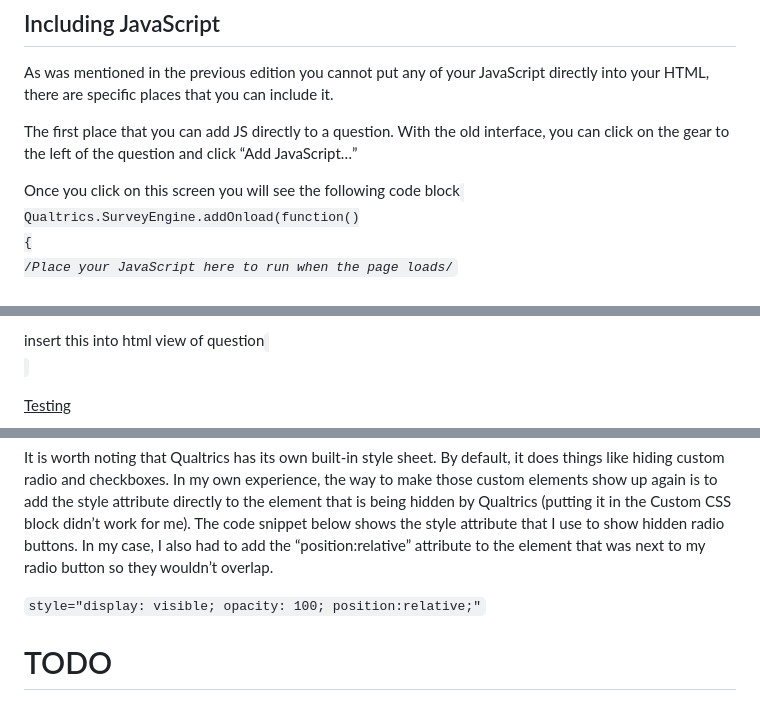
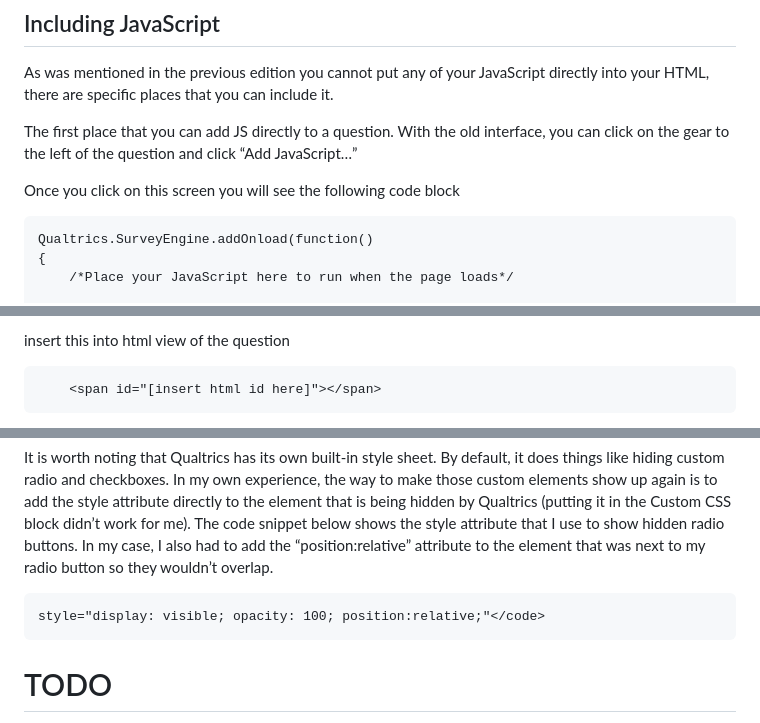
Before and after one commit to anisenoff/useful_info, a Markdown page: qualtrics_and_surveys/custom_html_and_js.md, 3 parts joined by grey strips. Drawn GitHub-style.

`````diff
--- a/qualtrics_and_surveys/custom_html_and_js.md
+++ b/qualtrics_and_surveys/custom_html_and_js.md
@@ -30,7 +30,7 @@ As was mentioned in the previous edition you cannot put any of your JavaScript d
 The first place that you can add JS directly to a question. With the old interface, you can click on the gear to the left of the question and click “Add JavaScript…”
 
 Once you click on this screen you will see the following code block
-<code>
+````{JavaScript}
 Qualtrics.SurveyEngine.addOnload(function()
 {
 	/*Place your JavaScript here to run when the page loads*/
@@ -112,5 +117,5 @@ document.getElementById("[insert html id here]").innerHTML = Qualtrics.SurveyEng
 
 
-insert this into html view of question
-<code>
+insert this into html view of the question
+````{JavaScript}
 	<span id="[insert html id here]"></span>
@@ -136,8 +141,9 @@ For options 2 and 3 go to the “Look and Feel” tab. In that tab click on “S
 
 It is worth noting that Qualtrics has its own built-in style sheet. By default, it does things like hiding custom radio and checkboxes. In my own experience, the way to make those custom elements show up again is to add the style attribute directly to the element that is being hidden by Qualtrics (putting it in the Custom CSS block didn’t work for me). The code snippet below shows the style attribute that I use to show hidden radio buttons. In my case, I also had to add the “position:relative” attribute to the element that was next to my radio button so they wouldn’t overlap.
 
-<code>style="display: visible; opacity: 100; position:relative;"</code>
-
+````{HTML}
+style="display: visible; opacity: 100; position:relative;"</code>
+````
 
 # TODO
 - validate matrix
`````
Also changed, not shown: other parts of qualtrics_and_surveys/custom_html_and_js.md (+21 -16 lines).
